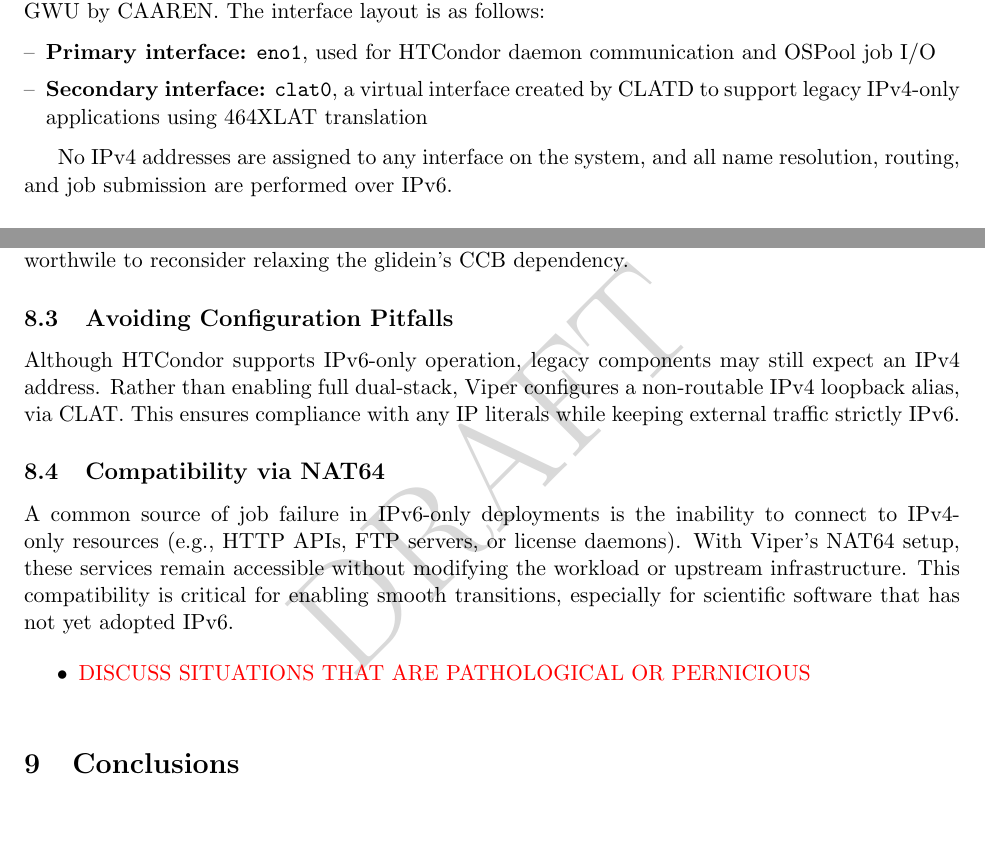
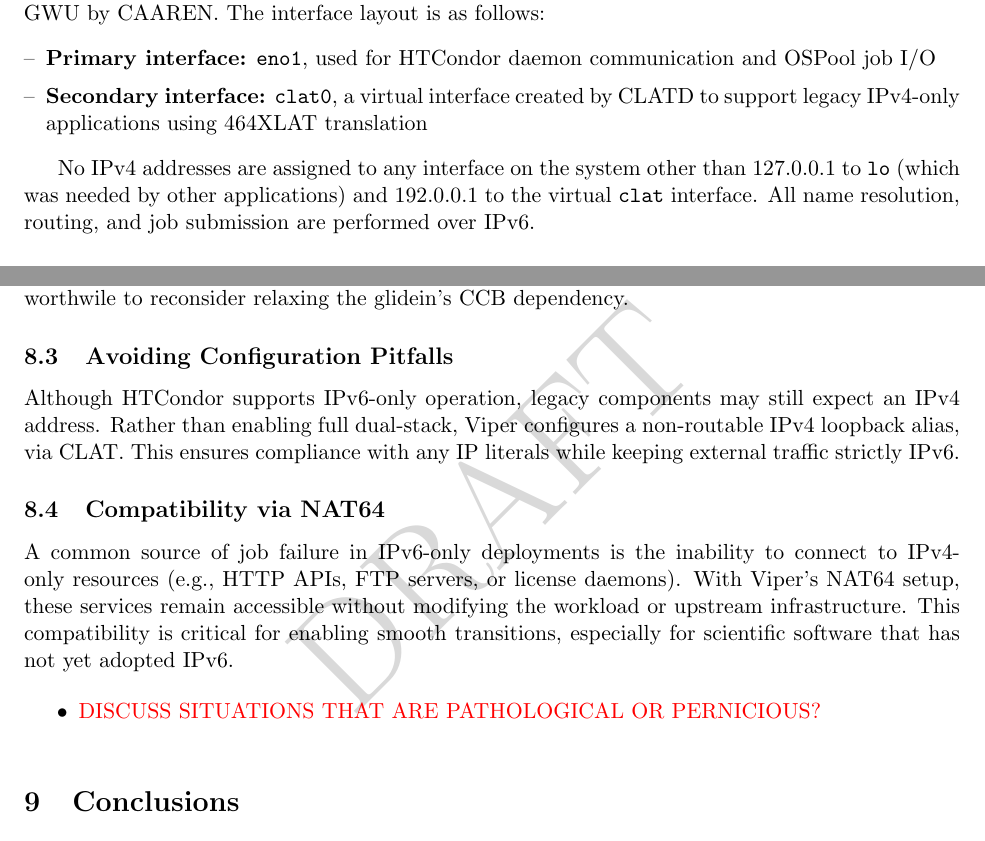
Before and after one commit to glenamac/ViperOSPoolIntegration, a LaTeX paper (Viper.tex): two parts of pages 4 and 8 of 11, joined at a grey line, cut so that both start at the same text, the shorter picture padded with empty space. Compiled offline with pdfLaTeX.

Commit message:
Minor tweak.

```diff
--- a/Viper.tex
+++ b/Viper.tex
@@ -130,7 +130,7 @@
     \item \textbf{Secondary interface:} \texttt{clat0}, a virtual interface created by CLATD to support legacy IPv4-only applications using 464XLAT translation
 \end{itemize}
 
-No IPv4 addresses are assigned to any interface on the system, and all name resolution, routing, and job submission are performed over IPv6.
+No IPv4 addresses are assigned to any interface on the system other than 127.0.0.1 to \texttt{lo} (which was needed by other applications) and  192.0.0.1 to the virtual \texttt{clat} interface. All name resolution, routing, and job submission are performed over IPv6.
 
 \subsection{Routing and Firewalling}
 
@@ -273,7 +273,7 @@
 
 
 \begin{itemize}
-\item \color{red}{DISCUSS SITUATIONS THAT ARE PATHOLOGICAL OR PERNICIOUS}
+\item \color{red}{DISCUSS SITUATIONS THAT ARE PATHOLOGICAL OR PERNICIOUS?}
 \end{itemize}
 
 \section{Conclusions}
```
Also changed, not shown: Viper.pdf.
